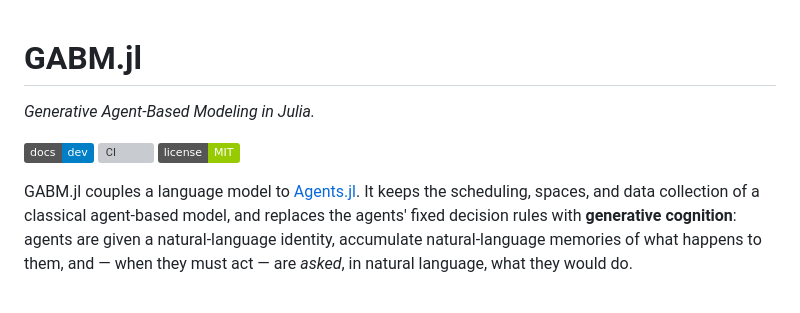
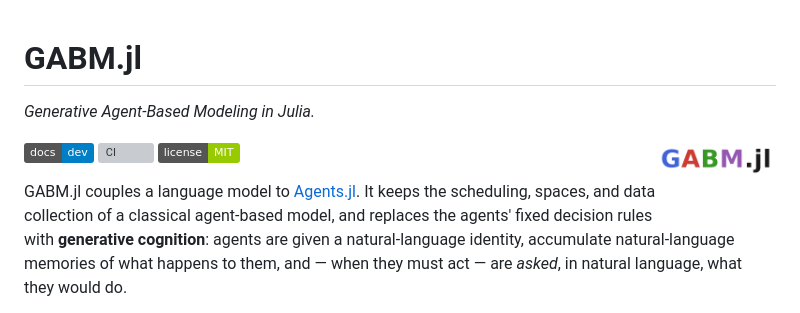
Before and after one commit to simoneSantoni/GABM.jl, a Markdown page: README.md, the part around the change. GitHub-like rendering; pictures changed too: docs/src/assets/icon.png (added); badges without logos; grey boxes are pictures that could not be loaded.

Commit message:
Add GABM.jl project icon and favicon
Wordmark icon with G/A/B/M in the official Julia colours (blue, red,
green, purple) and ".jl" in black. Ships icon.svg, a 512px raster, and a
multi-resolution favicon.ico that Documenter picks up automatically.

Co-Authored-By: Claude Opus 4.7 <noreply@anthropic.com>

```diff
--- a/README.md
+++ b/README.md
@@ -1,4 +1,6 @@
 # GABM.jl
+
+<img src="docs/src/assets/icon.png" align="right" width="120" alt="GABM.jl icon"/>
 
 *Generative Agent-Based Modeling in Julia.*
 
```
Also changed, not shown: 2 other files.
